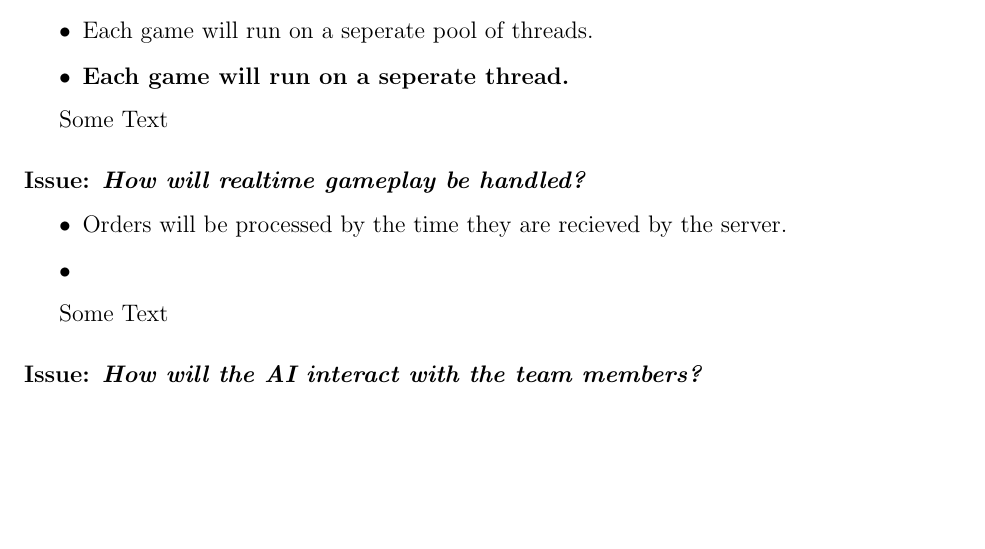
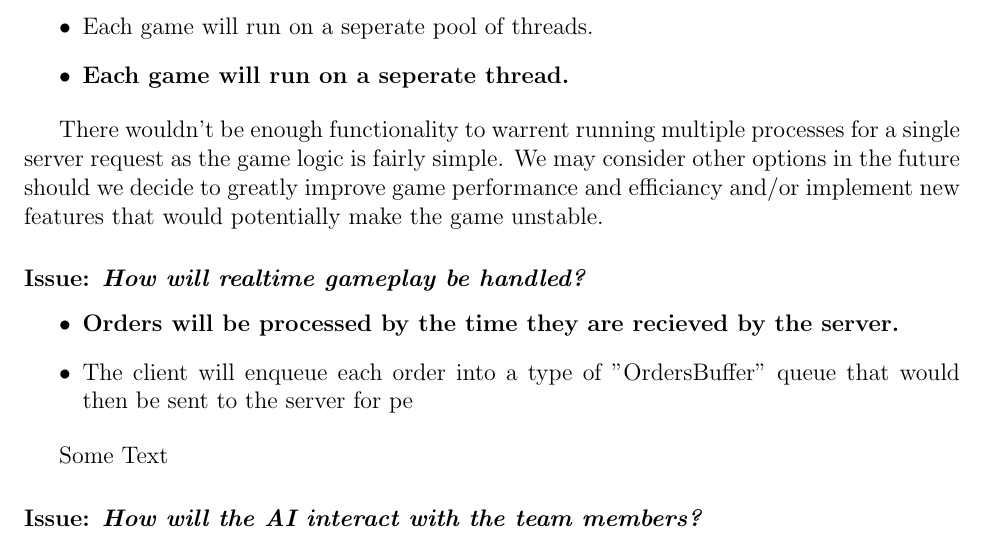
Before and after one commit to RamseyAli/AdmiralRadar, a LaTeX document (DesignDocument/CS307_Team22_DesignDocument.tex, which reads DesignDocument/source/FunctionalIssues.tex): part of page 11 of 27, cut so that both start at the same text, the shorter picture padded with empty space. Compiled offline with pdfLaTeX.

Commit message:
Update FunctionalIssues.tex

```diff
--- a/DesignDocument/source/FunctionalIssues.tex
+++ b/DesignDocument/source/FunctionalIssues.tex
@@ -23,13 +23,13 @@ We've collectively had more experience with SwingWeb and have had no issues in u
     \item \textbf{Each game will run on a seperate thread.}
   \end{itemize}
 
-Some Text
+There wouldn't be enough functionality to warrent running multiple processes for a single server request as the game logic is fairly simple. We may consider other options in the future should we decide to greatly improve game performance and efficiancy and/or implement new features that would potentially make the game unstable.
 
 \subsubsection*{Issue: \textit{How will realtime gameplay be handled?}}
 
   \begin{itemize}
-    \item Orders will be processed by the time they are recieved by the server.
-    \item
+    \item \textbf{Orders will be processed by the time they are recieved by the server.}
+    \item The client will enqueue each order into a type of "OrdersBuffer" queue that would then be sent to the server for pe
   \end{itemize}
 
 Some Text
```
